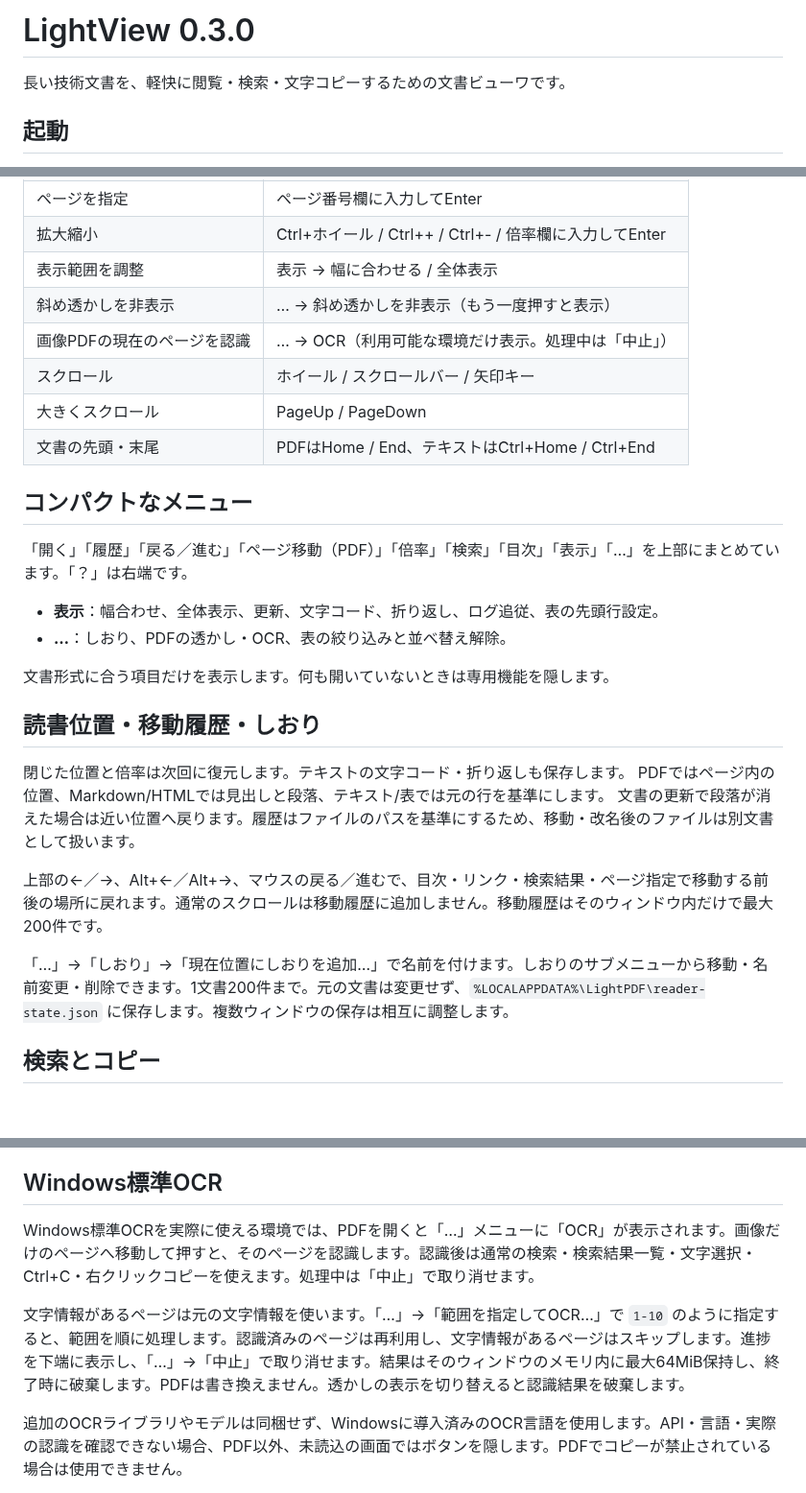
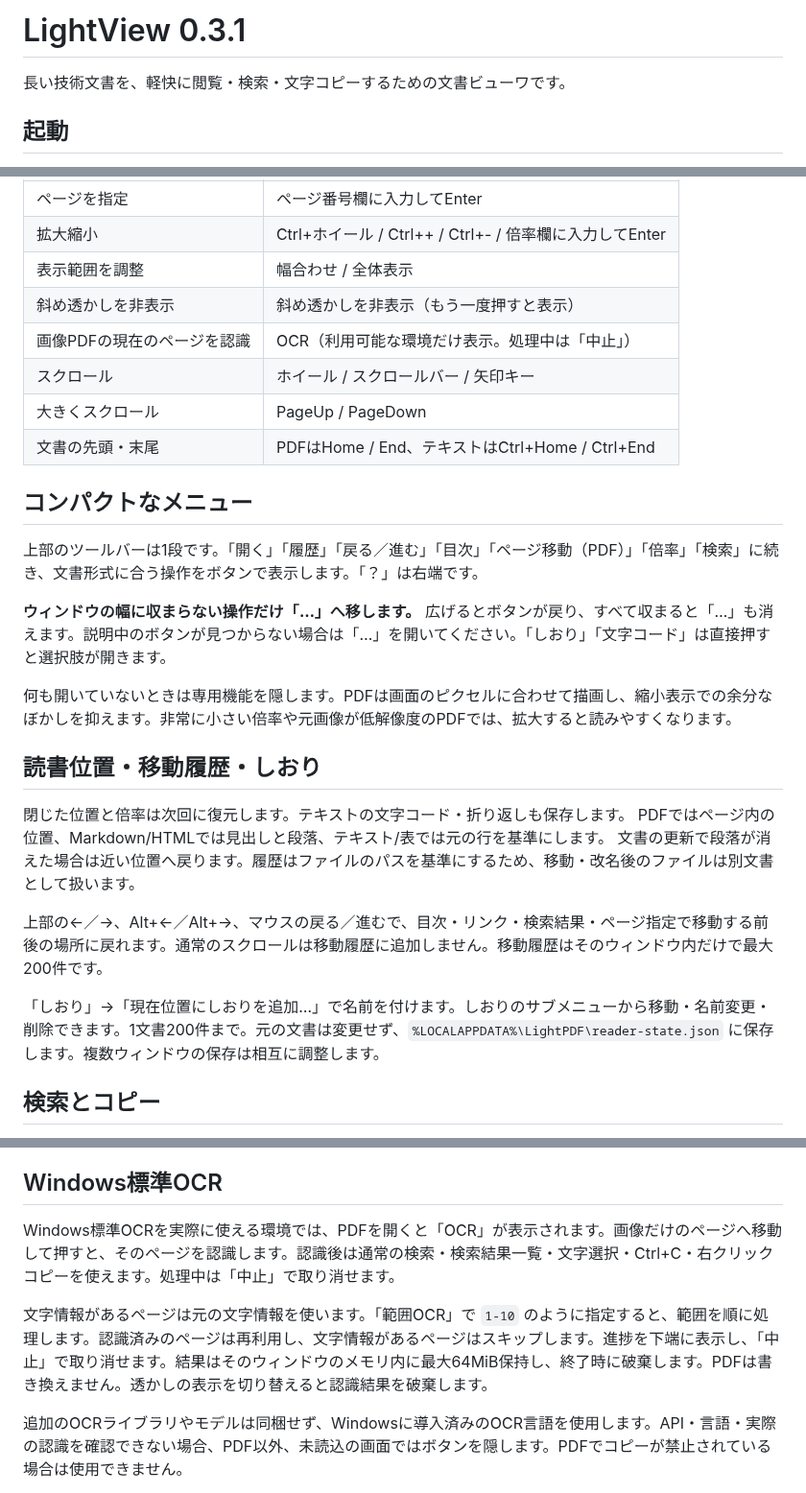
Before and after one commit to mezon-web/LightView-Releases, a Markdown page: docs/操作説明.md, 3 parts joined by grey strips. Shown at 96% size. Rendered like a GitHub page; blank space fills up the shorter version.

```diff
--- a/docs/操作説明.md
+++ b/docs/操作説明.md
@@ -1,4 +1,4 @@
-# LightView 0.3.0
+# LightView 0.3.1
 
 長い技術文書を、軽快に閲覧・検索・文字コピーするための文書ビューワです。
 
@@ -49,21 +49,20 @@ Windows x64と **.NET 10 Desktop Runtime x64** が必要です。.NETは同梱
 | 文字をコピー | Ctrl+C / 右クリック → コピー |
 | ページを指定 | ページ番号欄に入力してEnter |
 | 拡大縮小 | Ctrl+ホイール / Ctrl++ / Ctrl+- / 倍率欄に入力してEnter |
-| 表示範囲を調整 | 表示 → 幅に合わせる / 全体表示 |
-| 斜め透かしを非表示 | … → 斜め透かしを非表示（もう一度押すと表示） |
-| 画像PDFの現在のページを認識 | … → OCR（利用可能な環境だけ表示。処理中は「中止」） |
+| 表示範囲を調整 | 幅合わせ / 全体表示 |
+| 斜め透かしを非表示 | 斜め透かしを非表示（もう一度押すと表示） |
+| 画像PDFの現在のページを認識 | OCR（利用可能な環境だけ表示。処理中は「中止」） |
 | スクロール | ホイール / スクロールバー / 矢印キー |
 | 大きくスクロール | PageUp / PageDown |
 | 文書の先頭・末尾 | PDFはHome / End、テキストはCtrl+Home / Ctrl+End |
 
 ## コンパクトなメニュー
 
-「開く」「履歴」「戻る／進む」「ページ移動（PDF）」「倍率」「検索」「目次」「表示」「…」を上部にまとめています。「？」は右端です。
+上部のツールバーは1段です。「開く」「履歴」「戻る／進む」「目次」「ページ移動（PDF）」「倍率」「検索」に続き、文書形式に合う操作をボタンで表示します。「？」は右端です。
 
-- **表示**：幅合わせ、全体表示、更新、文字コード、折り返し、ログ追従、表の先頭行設定。
-- **…**：しおり、PDFの透かし・OCR、表の絞り込みと並べ替え解除。
+**ウィンドウの幅に収まらない操作だけ「…」へ移します。** 広げるとボタンが戻り、すべて収まると「…」も消えます。説明中のボタンが見つからない場合は「…」を開いてください。「しおり」「文字コード」は直接押すと選択肢が開きます。
 
-文書形式に合う項目だけを表示します。何も開いていないときは専用機能を隠します。
+何も開いていないときは専用機能を隠します。PDFは画面のピクセルに合わせて描画し、縮小表示での余分なぼかしを抑えます。非常に小さい倍率や元画像が低解像度のPDFでは、拡大すると読みやすくなります。
 
 ## 読書位置・移動履歴・しおり
 
@@ -73,7 +72,7 @@ PDFではページ内の位置、Markdown/HTMLでは見出しと段落、テキ
 
 上部の←／→、Alt+←／Alt+→、マウスの戻る／進むで、目次・リンク・検索結果・ページ指定で移動する前後の場所に戻れます。通常のスクロールは移動履歴に追加しません。移動履歴はそのウィンドウ内だけで最大200件です。
 
-「…」→「しおり」→「現在位置にしおりを追加…」で名前を付けます。しおりのサブメニューから移動・名前変更・削除できます。1文書200件まで。元の文書は変更せず、`%LOCALAPPDATA%\LightPDF\reader-state.json` に保存します。複数ウィンドウの保存は相互に調整します。
+「しおり」→「現在位置にしおりを追加…」で名前を付けます。しおりのサブメニューから移動・名前変更・削除できます。1文書200件まで。元の文書は変更せず、`%LOCALAPPDATA%\LightPDF\reader-state.json` に保存します。複数ウィンドウの保存は相互に調整します。
 
 ## 検索とコピー
 
@@ -107,9 +106,9 @@ PDFのコピー制限に従います。パスワードは保存しません。
 
 ## Windows標準OCR
 
-Windows標準OCRを実際に使える環境では、PDFを開くと「…」メニューに「OCR」が表示されます。画像だけのページへ移動して押すと、そのページを認識します。認識後は通常の検索・検索結果一覧・文字選択・Ctrl+C・右クリックコピーを使えます。処理中は「中止」で取り消せます。
+Windows標準OCRを実際に使える環境では、PDFを開くと「OCR」が表示されます。画像だけのページへ移動して押すと、そのページを認識します。認識後は通常の検索・検索結果一覧・文字選択・Ctrl+C・右クリックコピーを使えます。処理中は「中止」で取り消せます。
 
-文字情報があるページは元の文字情報を使います。「…」→「範囲を指定してOCR…」で `1-10` のように指定すると、範囲を順に処理します。認識済みのページは再利用し、文字情報があるページはスキップします。進捗を下端に表示し、「…」→「中止」で取り消せます。結果はそのウィンドウのメモリ内に最大64MiB保持し、終了時に破棄します。PDFは書き換えません。透かしの表示を切り替えると認識結果を破棄します。
+文字情報があるページは元の文字情報を使います。「範囲OCR」で `1-10` のように指定すると、範囲を順に処理します。認識済みのページは再利用し、文字情報があるページはスキップします。進捗を下端に表示し、「中止」で取り消せます。結果はそのウィンドウのメモリ内に最大64MiB保持し、終了時に破棄します。PDFは書き換えません。透かしの表示を切り替えると認識結果を破棄します。
 
 追加のOCRライブラリやモデルは同梱せず、Windowsに導入済みのOCR言語を使用します。API・言語・実際の認識を確認できない場合、PDF以外、未読込の画面ではボタンを隠します。PDFでコピーが禁止されている場合は使用できません。
 
```
Also changed, not shown: other parts of docs/操作説明.md (+6 -6 lines), CHANGELOG.md (+10 -0 lines), README.md (+5 -5 lines), assets/help.png, assets/viewer.png.
